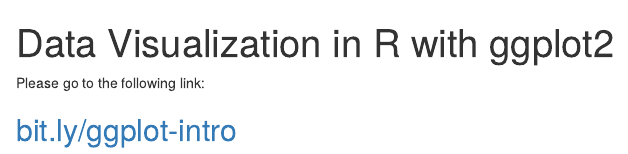
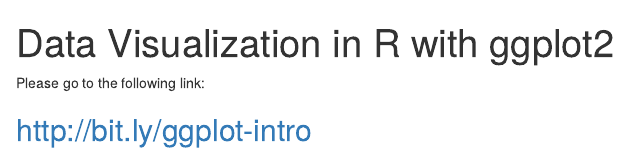
Before and after one commit to altaf-ali/ggplot_tutorial, an R Markdown document (bitly.Rmd): the page in a window 1100 px wide, from its top. Rendered offline with R 4.5, knitr and Pandoc, with nearby package versions.

Commit message:
build debugging

```diff
--- a/_bookdown.yml
+++ b/_bookdown.yml
@@ -1,4 +1,4 @@
-rmd_files_all: [
+rmd_files: [
   "index.Rmd",
   "acknowledgments.Rmd",
   "resources.Rmd",
@@ -12,13 +12,3 @@
   "facets.Rmd",
   "challenge.Rmd"
 ]
-
-rmd_files: [
-  "index.Rmd",
-  "acknowledgments.Rmd",
-  "resources.Rmd",
-  "getting_started.Rmd",
-  "grammar_of_graphics.Rmd",
-  "basic_plots.Rmd",
-  "geom_stat.Rmd"
-]
--- a/bitly.Rmd
+++ b/bitly.Rmd
@@ -5,4 +5,4 @@
 
 Please go to the following link:
 
-## [bit.ly/ggplot-intro](bit.ly/ggplot-intro) {-}
+## http://bit.ly/ggplot-intro
```
Also changed, not shown: intro.Rmd (+1 -1 lines).
